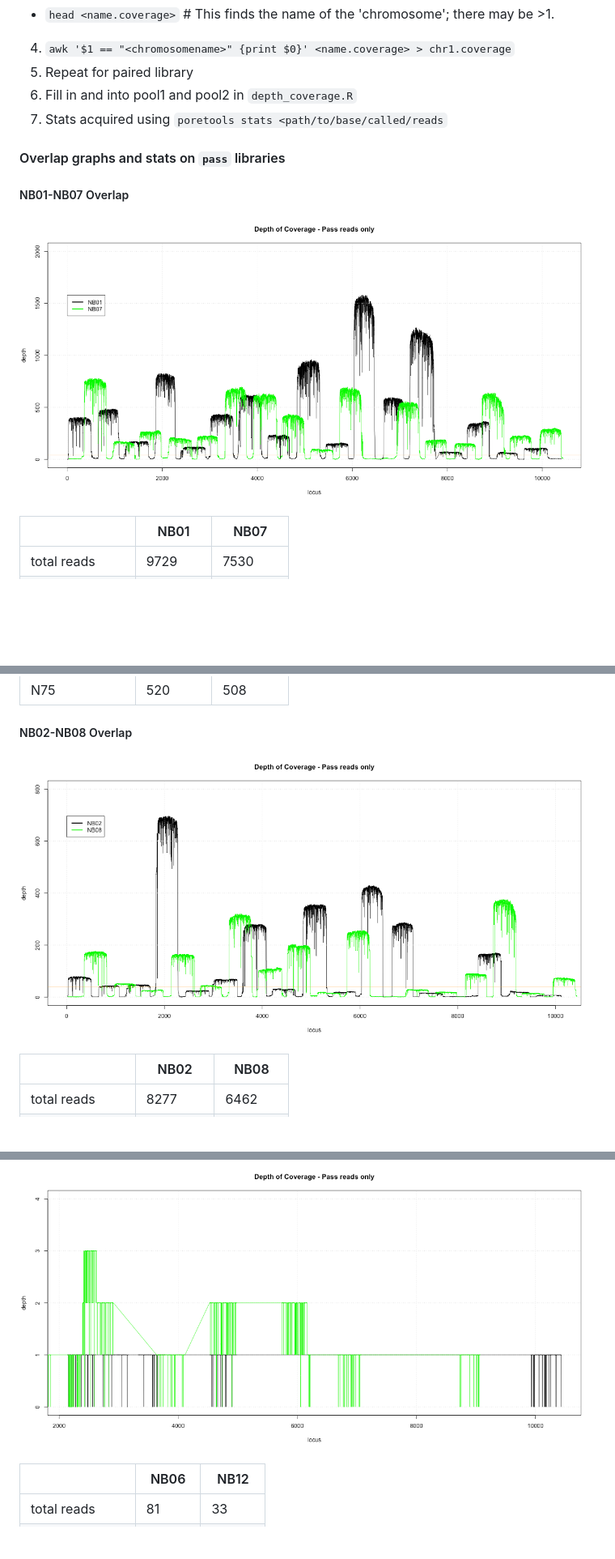
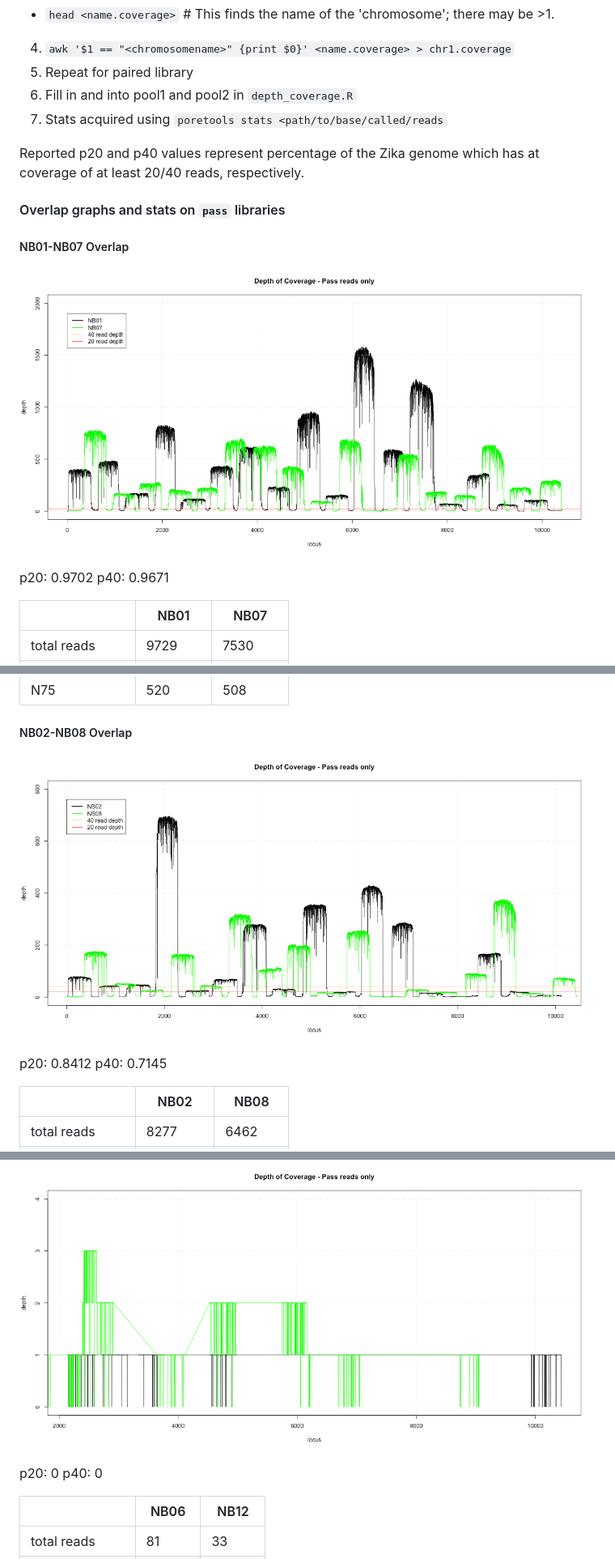
Before and after one commit to blab/zika-seq, a Markdown page: depth_coverage/README.md, 3 parts joined by grey strips. Shown: that part at 81% size. Rendered like a GitHub page; pictures changed too: depth_coverage/figures/Coverage-Overlap-NB01-NB07.png, depth_coverage/figures/Coverage-Overlap-NB02-NB08.png; blank space fills up the shorter version.

Commit message:
Add p20 and p40 values, add secondary marker for 20 read depth

```diff
--- a/depth_coverage/README.md
+++ b/depth_coverage/README.md
@@ -9,9 +9,14 @@
 6. Fill in <name1> and <name2> into pool1 and pool2 in `depth_coverage.R`
 7. Stats acquired using `poretools stats <path/to/base/called/reads`
 
+Reported p20 and p40 values represent percentage of the Zika genome which has at coverage of at least 20/40 reads, respectively.
+
 #### Overlap graphs and stats on `pass` libraries
 ##### NB01-NB07 Overlap
 ![](figures/Coverage-Overlap-NB01-NB07.png)
+
+p20: 0.9702
+p40: 0.9671
 
 |                 	| NB01     	| NB07     	|
 |------------------	|---------	|---------	|
@@ -28,6 +33,9 @@
 ##### NB02-NB08 Overlap
 ![](figures/Coverage-Overlap-NB02-NB08.png)
 
+p20: 0.8412
+p40: 0.7145
+
 |                 	| NB02     	| NB08     	|
 |------------------	|---------	|---------	|
 | total reads      	| 8277    	| 6462    	|
@@ -88,6 +105,9 @@
 ##### NB06-NB12 Overlap
 ![](figures/Coverage-Overlap-NB06-NB12.png)
 
+p20: 0
+p40: 0
+
 |                 	| NB06    | NB12   	|
 |------------------	|--------	|-------- |
 | total reads      	| 81     	| 33     	|
```
Also changed, not shown: other parts of depth_coverage/README.md (+9 -0 lines), depth_coverage/figures/Coverage-Overlap-NB03-NB09.png, depth_coverage/figures/Coverage-Overlap-NB04-NB10.png, depth_coverage/figures/Coverage-Overlap-NB05-NB11.png, 1 other file.
